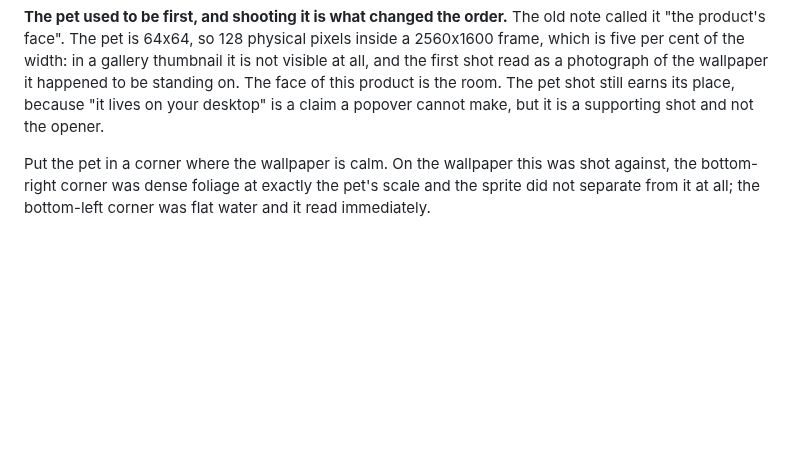
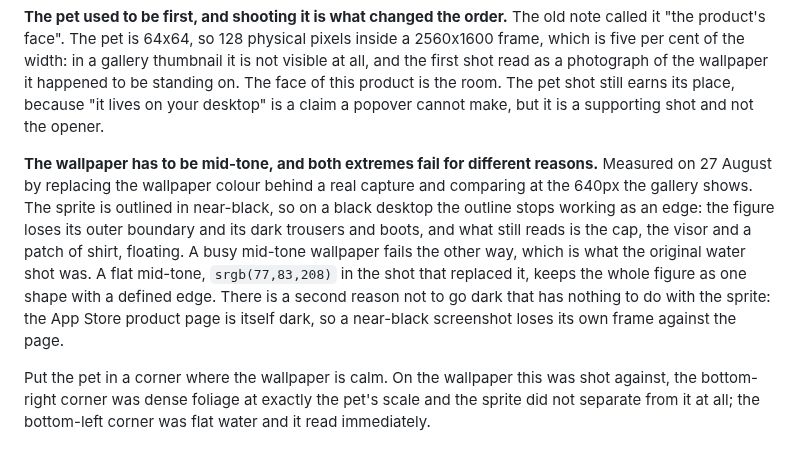
Before and after one commit to keepgoing-dev/momentum-mascot, a Markdown page: docs/app-store-listing.md, the part around the change. GitHub-like rendering; blank space fills up the shorter version.

Commit message:
Record why the pet shot needs a mid-tone wallpaper
Black was the obvious next guess after the busy water shot and it is worse.
The sprite is outlined in near-black, so on black the outline stops working as
an edge: at gallery size the figure loses its boundary and its dark trousers,
and only the cap, visor and shirt still read. Measured by substituting the
wallpaper colour behind a real capture rather than reasoned about.

The store page is dark too, so a near-black screenshot also loses its own
frame against the page it sits on.

Co-Authored-By: Claude Opus 5 (1M context) <noreply@anthropic.com>

```diff
--- a/docs/app-store-listing.md
+++ b/docs/app-store-listing.md
@@ -329,6 +329,16 @@ is five per cent of the width: in a gallery thumbnail it is not visible at all,
 shot read as a photograph of the wallpaper it happened to be standing on. The face of this
 product is the room. The pet shot still earns its place, because "it lives on your desktop" is
 a claim a popover cannot make, but it is a supporting shot and not the opener.
+
+**The wallpaper has to be mid-tone, and both extremes fail for different reasons.** Measured on
+27 August by replacing the wallpaper colour behind a real capture and comparing at the 640px the
+gallery shows. The sprite is outlined in near-black, so on a black desktop the outline stops
+working as an edge: the figure loses its outer boundary and its dark trousers and boots, and what
+still reads is the cap, the visor and a patch of shirt, floating. A busy mid-tone wallpaper fails
+the other way, which is what the original water shot was. A flat mid-tone, `srgb(77,83,208)` in
+the shot that replaced it, keeps the whole figure as one shape with a defined edge. There is a
+second reason not to go dark that has nothing to do with the sprite: the App Store product page is
+itself dark, so a near-black screenshot loses its own frame against the page.
 
 Put the pet in a corner where the wallpaper is calm. On the wallpaper this was shot against, the
 bottom-right corner was dense foliage at exactly the pet's scale and the sprite did not separate
```
